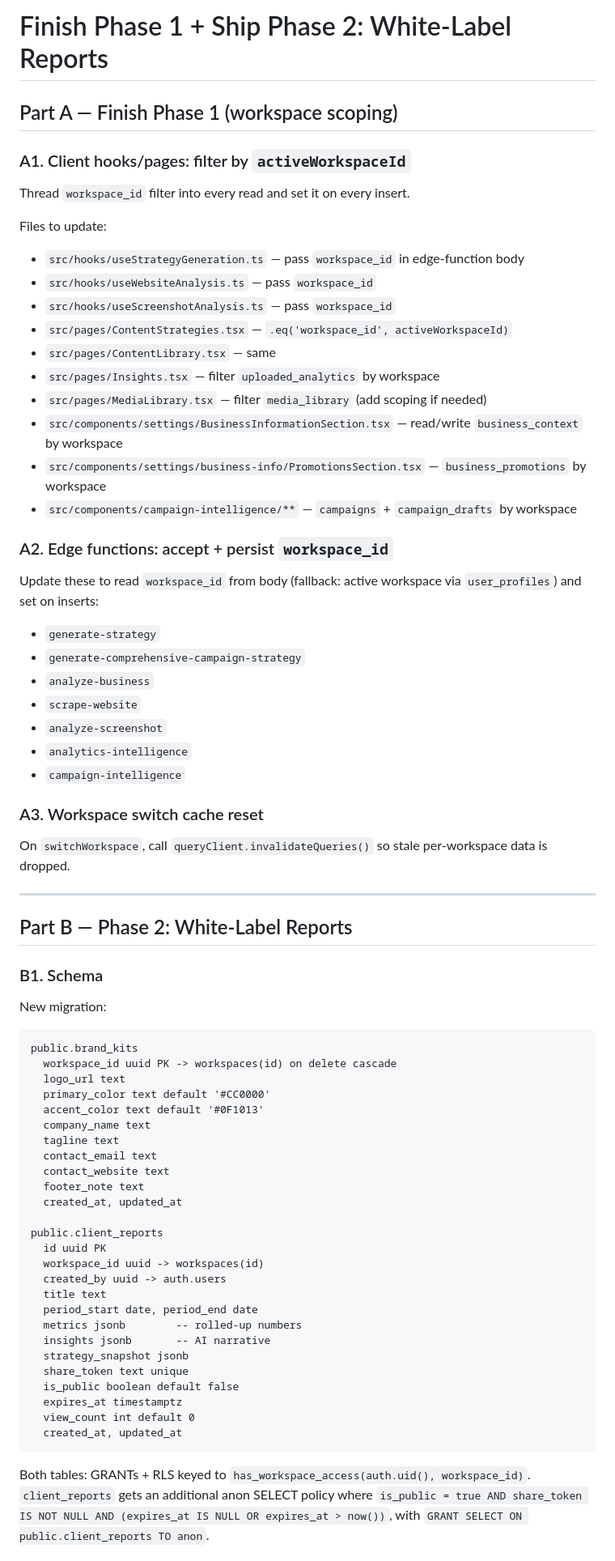
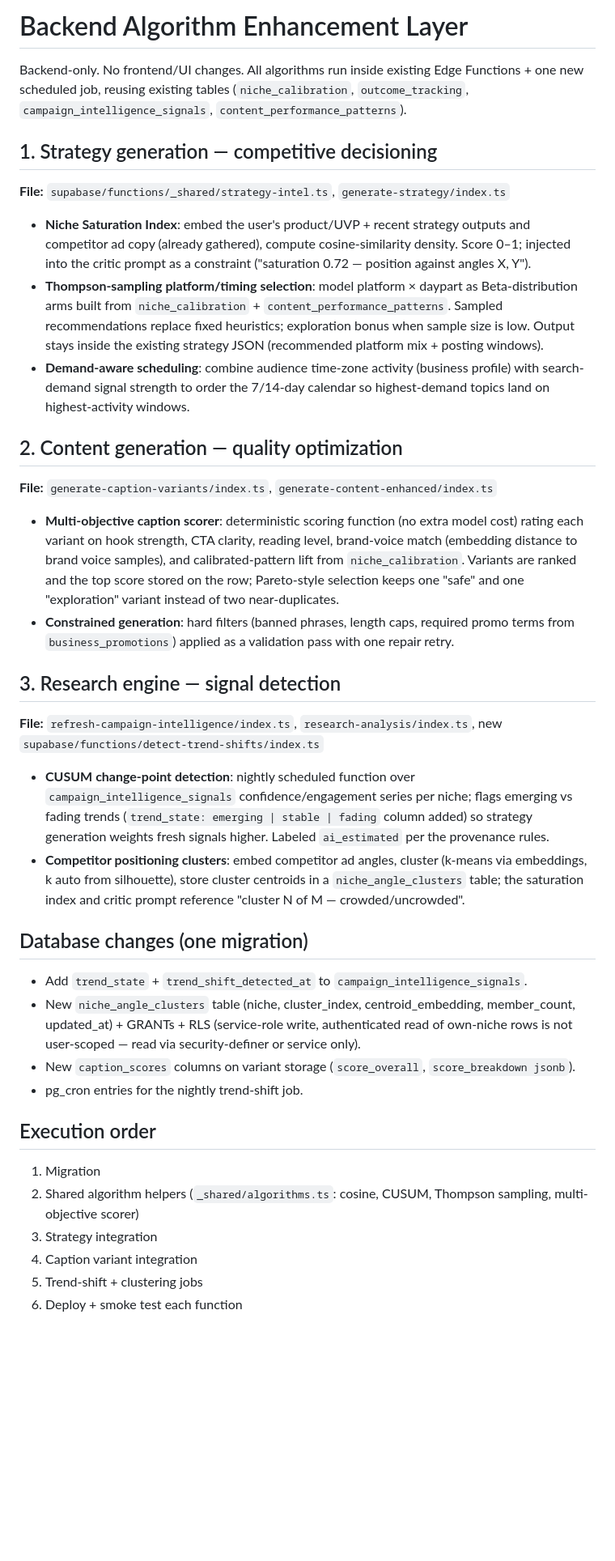
Before and after one commit to christopherrussellsnyder/design-quest-win, a Markdown page: .lovable/plan.md, the part around one of its changes. Shown at 81% size. GitHub-like rendering; blank space fills up the shorter version.

Commit message:
Changes
Co-authored-by: christopherrussellsnyder <170795477+christopherrussellsnyder@users.noreply.github.com>

````diff
--- a/.lovable/plan.md
+++ b/.lovable/plan.md
@@ -1,68 +1,37 @@
-# Finish Phase 1 + Ship Phase 2: White-Label Reports
+# Backend Algorithm Enhancement Layer
 
-## Part A — Finish Phase 1 (workspace scoping)
+Backend-only. No frontend/UI changes. All algorithms run inside existing Edge Functions + one new scheduled job, reusing existing tables (`niche_calibration`, `outcome_tracking`, `campaign_intelligence_signals`, `content_performance_patterns`).
 
-### A1. Client hooks/pages: filter by `activeWorkspaceId`
-Thread `workspace_id` filter into every read and set it on every insert.
+## 1. Strategy generation — competitive decisioning
+**File:** `supabase/functions/_shared/strategy-intel.ts`, `generate-strategy/index.ts`
 
-Files to update:
-- `src/hooks/useStrategyGeneration.ts` — pass `workspace_id` in edge-function body
-- `src/hooks/useWebsiteAnalysis.ts` — pass `workspace_id`
-- `src/hooks/useScreenshotAnalysis.ts` — pass `workspace_id`
-- `src/pages/ContentStrategies.tsx` — `.eq('workspace_id', activeWorkspaceId)`
-- `src/pages/ContentLibrary.tsx` — same
-- `src/pages/Insights.tsx` — filter `uploaded_analytics` by workspace
-- `src/pages/MediaLibrary.tsx` — filter `media_library` (add scoping if needed)
-- `src/components/settings/BusinessInformationSection.tsx` — read/write `business_context` by workspace
-- `src/components/settings/business-info/PromotionsSection.tsx` — `business_promotions` by workspace
-- `src/components/campaign-intelligence/**` — `campaigns` + `campaign_drafts` by workspace
+- **Niche Saturation Index**: embed the user's product/UVP + recent strategy outputs and competitor ad copy (already gathered), compute cosine-similarity density. Score 0–1; injected into the critic prompt as a constraint ("saturation 0.72 — position against angles X, Y").
+- **Thompson-sampling platform/timing selection**: model platform × daypart as Beta-distribution arms built from `niche_calibration` + `content_performance_patterns`. Sampled recommendations replace fixed heuristics; exploration bonus when sample size is low. Output stays inside the existing strategy JSON (recommended platform mix + posting windows).
+- **Demand-aware scheduling**: combine audience time-zone activity (business profile) with search-demand signal strength to order the 7/14-day calendar so highest-demand topics land on highest-activity windows.
 
-### A2. Edge functions: accept + persist `workspace_id`
-Update these to read `workspace_id` from body (fallback: active workspace via `user_profiles`) and set on inserts:
-- `generate-strategy`
-- `generate-comprehensive-campaign-strategy`
-- `analyze-business`
-- `scrape-website`
-- `analyze-screenshot`
-- `analytics-intelligence`
-- `campaign-intelligence`
+## 2. Content generation — quality optimization
+**File:** `generate-caption-variants/index.ts`, `generate-content-enhanced/index.ts`
 
-### A3. Workspace switch cache reset
-On `switchWorkspace`, call `queryClient.invalidateQueries()` so stale per-workspace data is dropped.
+- **Multi-objective caption scorer**: deterministic scoring function (no extra model cost) rating each variant on hook strength, CTA clarity, reading level, brand-voice match (embedding distance to brand voice samples), and calibrated-pattern lift from `niche_calibration`. Variants are ranked and the top score stored on the row; Pareto-style selection keeps one "safe" and one "exploration" variant instead of two near-duplicates.
+- **Constrained generation**: hard filters (banned phrases, length caps, required promo terms from `business_promotions`) applied as a validation pass with one repair retry.
 
----
+## 3. Research engine — signal detection
+**File:** `refresh-campaign-intelligence/index.ts`, `research-analysis/index.ts`, new `supabase/functions/detect-trend-shifts/index.ts`
 
-## Part B — Phase 2: White-Label Reports
+- **CUSUM change-point detection**: nightly scheduled function over `campaign_intelligence_signals` confidence/engagement series per niche; flags emerging vs fading trends (`trend_state: emerging | stable | fading` column added) so strategy generation weights fresh signals higher. Labeled `ai_estimated` per the provenance rules.
+- **Competitor positioning clusters**: embed competitor ad angles, cluster (k-means via embeddings, k auto from silhouette), store cluster centroids in a `niche_angle_clusters` table; the saturation index and critic prompt reference "cluster N of M — crowded/uncrowded".
 
-### B1. Schema
-New migration:
-```
-public.brand_kits
-  workspace_id uuid PK -> workspaces(id) on delete cascade
-  logo_url text
-  primary_color text default '#CC0000'
-  accent_color text default '#0F1013'
-  company_name text
-  tagline text
-  contact_email text
-  contact_website text
-  footer_note text
-  created_at, updated_at
+## Database changes (one migration)
+- Add `trend_state` + `trend_shift_detected_at` to `campaign_intelligence_signals`.
+- New `niche_angle_clusters` table (niche, cluster_index, centroid_embedding, member_count, updated_at) + GRANTs + RLS (service-role write, authenticated read of own-niche rows is not user-scoped — read via security-definer or service only).
+- New `caption_scores` columns on variant storage (`score_overall`, `score_breakdown jsonb`).
+- pg_cron entries for the nightly trend-shift job.
 
-public.client_reports
-  id uuid PK
-  workspace_id uuid -> workspaces(id)
-  created_by uuid -> auth.users
-  title text
-  period_start date, period_end date
-  metrics jsonb        -- rolled-up numbers
-  insights jsonb       -- AI narrative
-  strategy_snapshot jsonb
-  share_token text unique
-  is_public boolean default false
-  expires_at timestamptz
-  view_count int default 0
-  created_at, updated_at
-```
-Both tables: GRANTs + RLS keyed to `has_workspace_access(auth.uid(), workspace_id)`. `client_reports` gets an additional anon SELECT policy where `is_public = true AND share_token IS NOT NULL AND (expires_at IS NULL OR expires_at > now())`, with `GRANT SELECT ON public.client_reports TO anon`.
+## Execution order
+1. Migration
+2. Shared algorithm helpers (`_shared/algorithms.ts`: cosine, CUSUM, Thompson sampling, multi-objective scorer)
+3. Strategy integration
+4. Caption variant integration
+5. Trend-shift + clustering jobs
+6. Deploy + smoke test each function
 
````
Also changed, not shown: other parts of .lovable/plan.md (+2 -42 lines).
